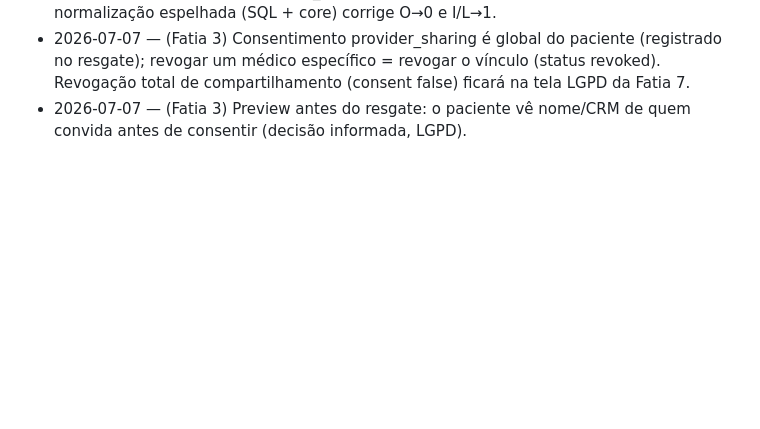
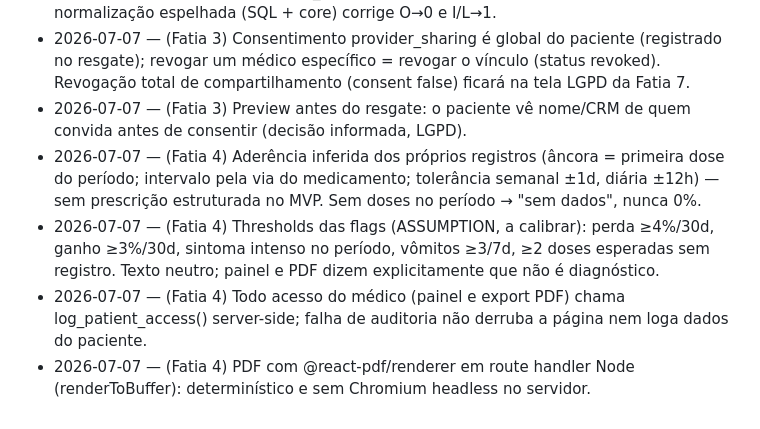
Before and after one commit to filipebessa9-hash/claude, a Markdown page: metalink/DECISIONS.md, the part around the change. Rendered like a GitHub page; blank space fills up the shorter version.

```diff
--- a/metalink/DECISIONS.md
+++ b/metalink/DECISIONS.md
@@ -22,3 +22,7 @@ Formato: data — decisão (1-2 linhas).
 - 2026-07-07 — (Fatia 3) Código de convite: 8 hex de gen_random_uuid() (32 bits) — suficiente porque expira, tem max_uses e o resgate ainda exige consentimento; normalização espelhada (SQL + core) corrige O→0 e I/L→1.
 - 2026-07-07 — (Fatia 3) Consentimento provider_sharing é global do paciente (registrado no resgate); revogar um médico específico = revogar o vínculo (status revoked). Revogação total de compartilhamento (consent false) ficará na tela LGPD da Fatia 7.
 - 2026-07-07 — (Fatia 3) Preview antes do resgate: o paciente vê nome/CRM de quem convida antes de consentir (decisão informada, LGPD).
+- 2026-07-07 — (Fatia 4) Aderência inferida dos próprios registros (âncora = primeira dose do período; intervalo pela via do medicamento; tolerância semanal ±1d, diária ±12h) — sem prescrição estruturada no MVP. Sem doses no período → "sem dados", nunca 0%.
+- 2026-07-07 — (Fatia 4) Thresholds das flags (ASSUMPTION, a calibrar): perda ≥4%/30d, ganho ≥3%/30d, sintoma intenso no período, vômitos ≥3/7d, ≥2 doses esperadas sem registro. Texto neutro; painel e PDF dizem explicitamente que não é diagnóstico.
+- 2026-07-07 — (Fatia 4) Todo acesso do médico (painel e export PDF) chama log_patient_access() server-side; falha de auditoria não derruba a página nem loga dados do paciente.
+- 2026-07-07 — (Fatia 4) PDF com @react-pdf/renderer em route handler Node (renderToBuffer): determinístico e sem Chromium headless no servidor.
```
Also changed, not shown: metalink/README.md (+8 -0 lines).
